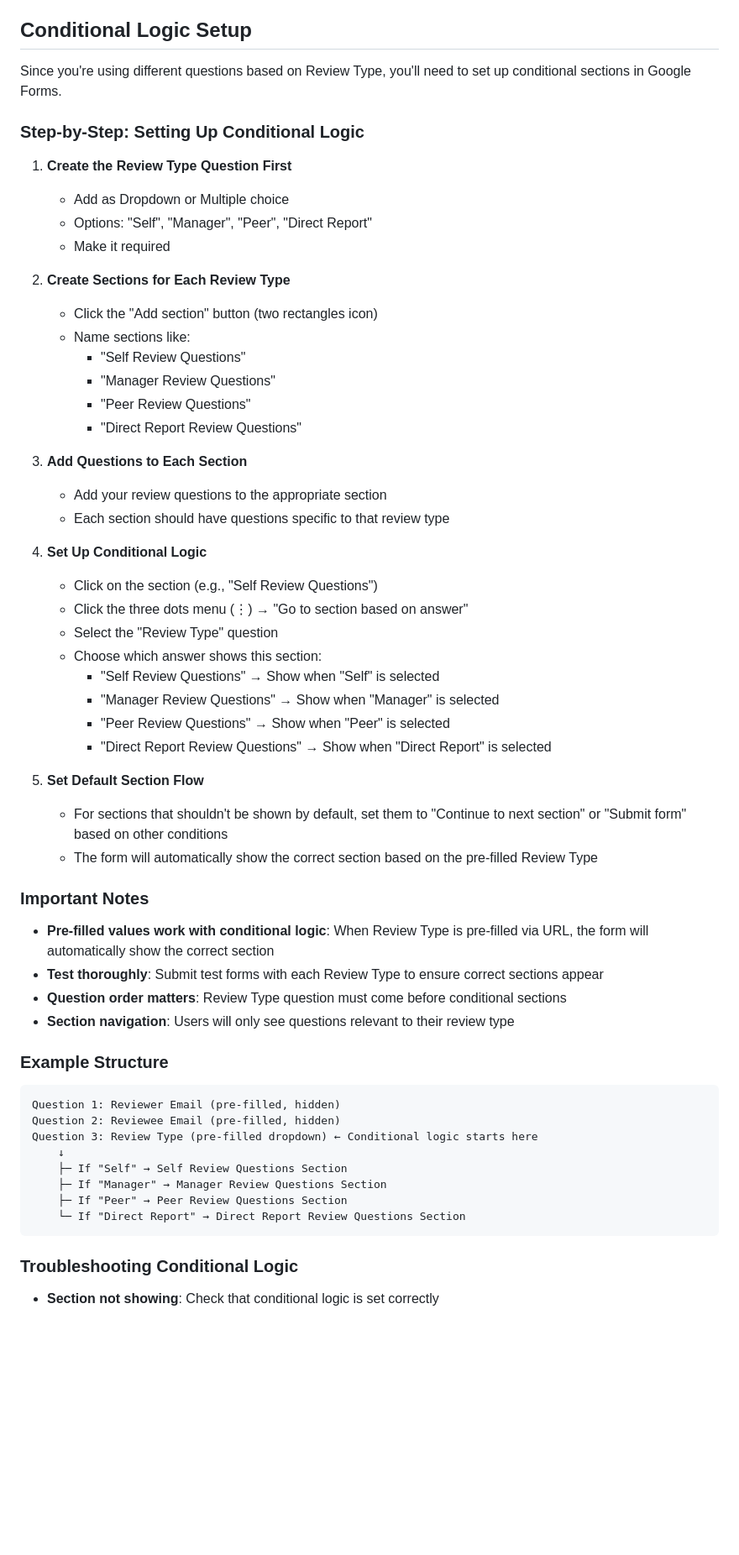
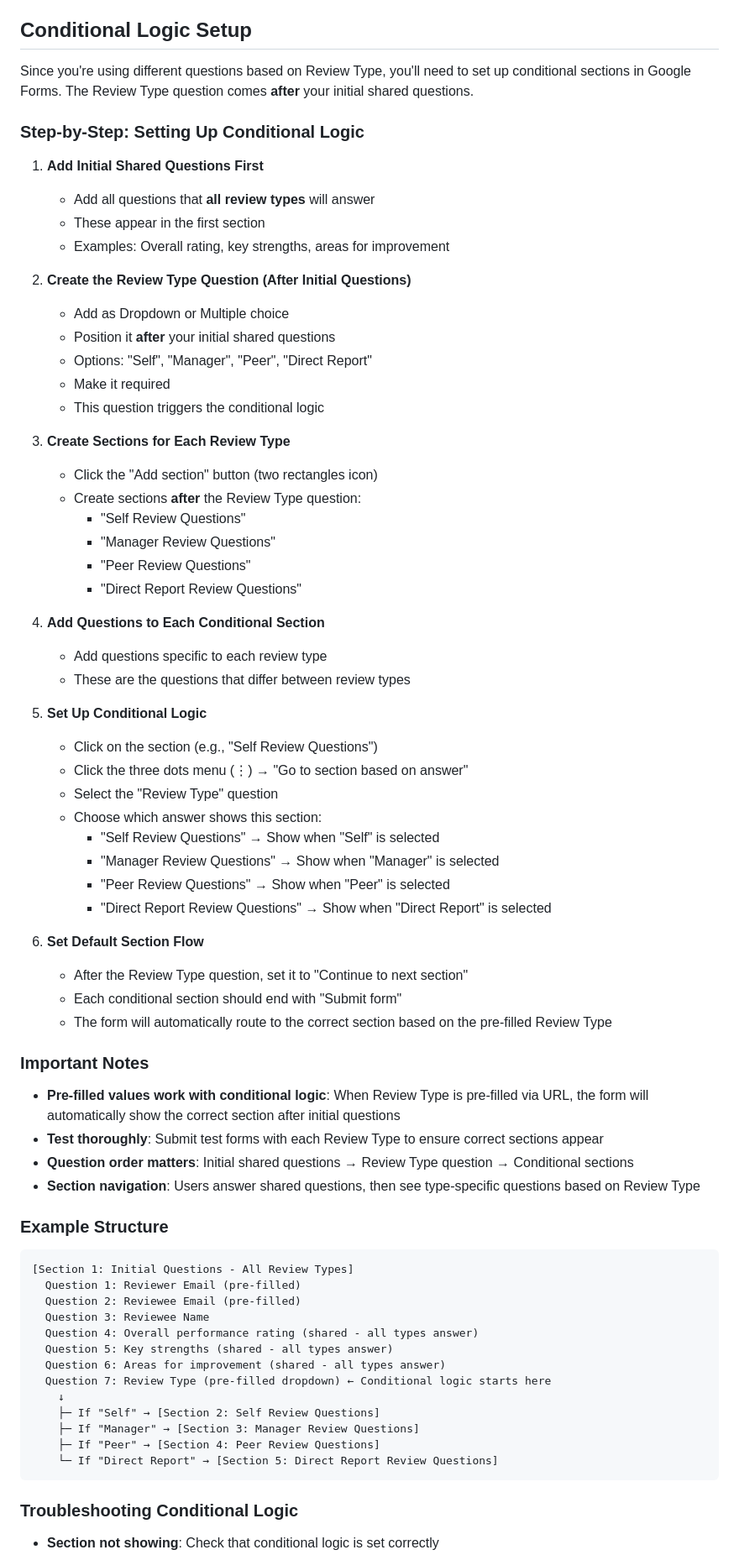
Before and after one commit to hsmith99/people_ops_tools, a Markdown page: FORM_SETUP.md, the part around one of its changes. Shown at 84% size. GitHub-like rendering; blank space fills up the shorter version.

Commit message:
Update form structure: Review Type question comes after initial shared questions

````diff
--- a/FORM_SETUP.md
+++ b/FORM_SETUP.md
@@ -210,28 +243,35 @@ The actual review form that employees complete for self-review, manager review,
 
 ## Conditional Logic Setup
 
-Since you're using different questions based on Review Type, you'll need to set up conditional sections in Google Forms.
+Since you're using different questions based on Review Type, you'll need to set up conditional sections in Google Forms. The Review Type question comes **after** your initial shared questions.
 
 ### Step-by-Step: Setting Up Conditional Logic
 
-1. **Create the Review Type Question First**
+1. **Add Initial Shared Questions First**
+   - Add all questions that **all review types** will answer
+   - These appear in the first section
+   - Examples: Overall rating, key strengths, areas for improvement
+
+2. **Create the Review Type Question (After Initial Questions)**
    - Add as Dropdown or Multiple choice
+   - Position it **after** your initial shared questions
    - Options: "Self", "Manager", "Peer", "Direct Report"
    - Make it required
+   - This question triggers the conditional logic
 
-2. **Create Sections for Each Review Type**
+3. **Create Sections for Each Review Type**
    - Click the "Add section" button (two rectangles icon)
-   - Name sections like:
+   - Create sections **after** the Review Type question:
      - "Self Review Questions"
      - "Manager Review Questions"
      - "Peer Review Questions"
      - "Direct Report Review Questions"
 
-3. **Add Questions to Each Section**
-   - Add your review questions to the appropriate section
-   - Each section should have questions specific to that review type
+4. **Add Questions to Each Conditional Section**
+   - Add questions specific to each review type
+   - These are the questions that differ between review types
 
-4. **Set Up Conditional Logic**
+5. **Set Up Conditional Logic**
    - Click on the section (e.g., "Self Review Questions")
    - Click the three dots menu (⋮) → "Go to section based on answer"
    - Select the "Review Type" question
@@ -241,28 +281,34 @@ Since you're using different questions based on Review Type, you'll need to set
      - "Peer Review Questions" → Show when "Peer" is selected
      - "Direct Report Review Questions" → Show when "Direct Report" is selected
 
-5. **Set Default Section Flow**
-   - For sections that shouldn't be shown by default, set them to "Continue to next section" or "Submit form" based on other conditions
-   - The form will automatically show the correct section based on the pre-filled Review Type
+6. **Set Default Section Flow**
+   - After the Review Type question, set it to "Continue to next section"
+   - Each conditional section should end with "Submit form"
+   - The form will automatically route to the correct section based on the pre-filled Review Type
 
 ### Important Notes
 
-- **Pre-filled values work with conditional logic**: When Review Type is pre-filled via URL, the form will automatically show the correct section
+- **Pre-filled values work with conditional logic**: When Review Type is pre-filled via URL, the form will automatically show the correct section after initial questions
 - **Test thoroughly**: Submit test forms with each Review Type to ensure correct sections appear
-- **Question order matters**: Review Type question must come before conditional sections
-- **Section navigation**: Users will only see questions relevant to their review type
+- **Question order matters**: Initial shared questions → Review Type question → Conditional sections
+- **Section navigation**: Users answer shared questions, then see type-specific questions based on Review Type
 
 ### Example Structure
 
 ```
-Question 1: Reviewer Email (pre-filled, hidden)
-Question 2: Reviewee Email (pre-filled, hidden)
-Question 3: Review Type (pre-filled dropdown) ← Conditional logic starts here
+[Section 1: Initial Questions - All Review Types]
+  Question 1: Reviewer Email (pre-filled)
+  Question 2: Reviewee Email (pre-filled)
+  Question 3: Reviewee Name
+  Question 4: Overall performance rating (shared - all types answer)
+  Question 5: Key strengths (shared - all types answer)
+  Question 6: Areas for improvement (shared - all types answer)
+  Question 7: Review Type (pre-filled dropdown) ← Conditional logic starts here
     ↓
-    ├─ If "Self" → Self Review Questions Section
-    ├─ If "Manager" → Manager Review Questions Section
-    ├─ If "Peer" → Peer Review Questions Section
-    └─ If "Direct Report" → Direct Report Review Questions Section
+    ├─ If "Self" → [Section 2: Self Review Questions]
+    ├─ If "Manager" → [Section 3: Manager Review Questions]
+    ├─ If "Peer" → [Section 4: Peer Review Questions]
+    └─ If "Direct Report" → [Section 5: Direct Report Review Questions]
 ```
 
 ### Troubleshooting Conditional Logic
````
Also changed, not shown: other parts of FORM_SETUP.md (+63 -30 lines), CONDITIONAL_LOGIC_GUIDE.md (+38 -18 lines).
